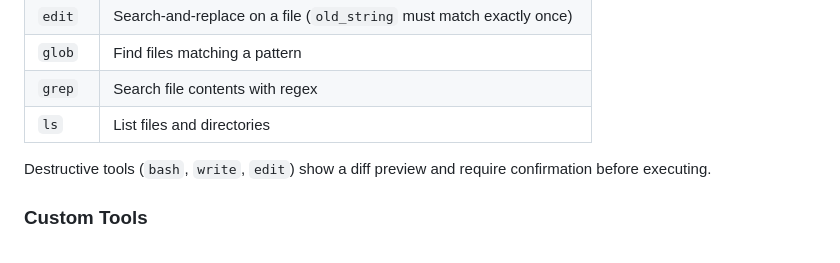
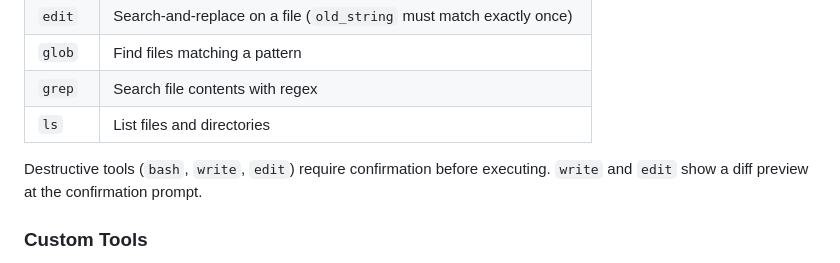
Before and after one commit to abrinsmead/cogent, a Markdown page: README.md, the part around the change. Rendered like a GitHub page.

Commit message:
Fix README: only write and edit show diff previews, not bash

```diff
--- a/README.md
+++ b/README.md
@@ -48,7 +48,7 @@ cogent --ui=headless "run the test suite and fix failures"
 | `grep` | Search file contents with regex |
 | `ls` | List files and directories |
 
-Destructive tools (`bash`, `write`, `edit`) show a diff preview and require confirmation before executing.
+Destructive tools (`bash`, `write`, `edit`) require confirmation before executing. `write` and `edit` show a diff preview at the confirmation prompt.
 
 ### Custom Tools
 
```
